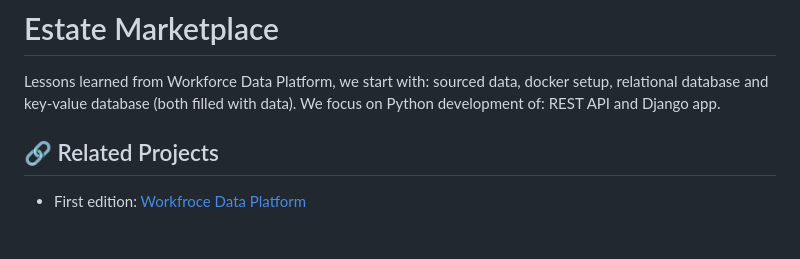
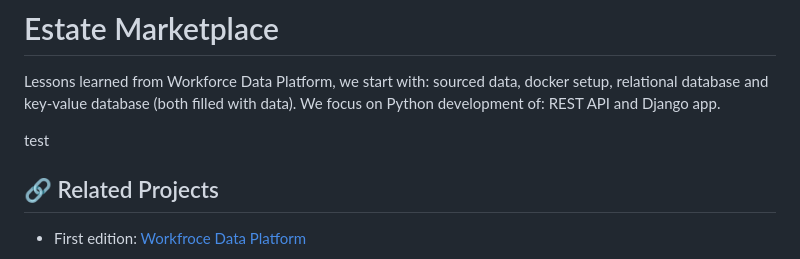
Before and after one commit to SzymkowskiDev/estate-marketplace, a Markdown page: README.md, the part around the change. Drawn GitHub-style; blank space fills up the shorter version.

Commit message:
Update README.md
testing webhook

```diff
--- a/README.md
+++ b/README.md
@@ -3,6 +3,7 @@
 # Estate Marketplace
 Lessons learned from Workforce Data Platform, we start with: sourced data, docker setup, relational database and key-value database (both filled with data). We focus on Python development of: REST API and Django app.
 
+test
 
 ## 🔗 Related Projects
 * First edition: [Workfroce Data Platform](https://github.com/SzymkowskiDev/workforce-data-platform)
```
